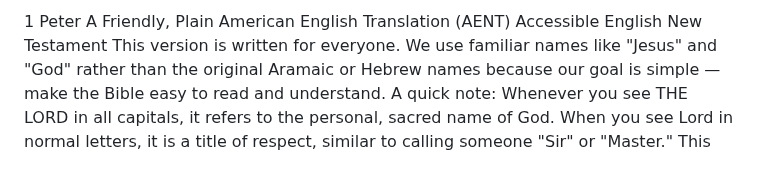
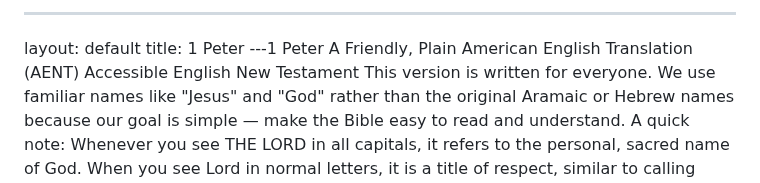
Before and after one commit to AENT-Project/AENT, a Markdown page: 21 1 Peter AENT.md, the part around the change. GitHub-like rendering.

```diff
--- a/21 1 Peter AENT.md
+++ b/21 1 Peter AENT.md
@@ -1,4 +1,8 @@
-1 Peter
+
+---
+layout: default
+title: 1 Peter
+---1 Peter
 A Friendly, Plain American English Translation
 (AENT) Accessible English New Testament
 This version is written for everyone. We use familiar names like "Jesus" and "God" rather than the original Aramaic or Hebrew names because our goal is simple — make the Bible easy to read and understand.
```
